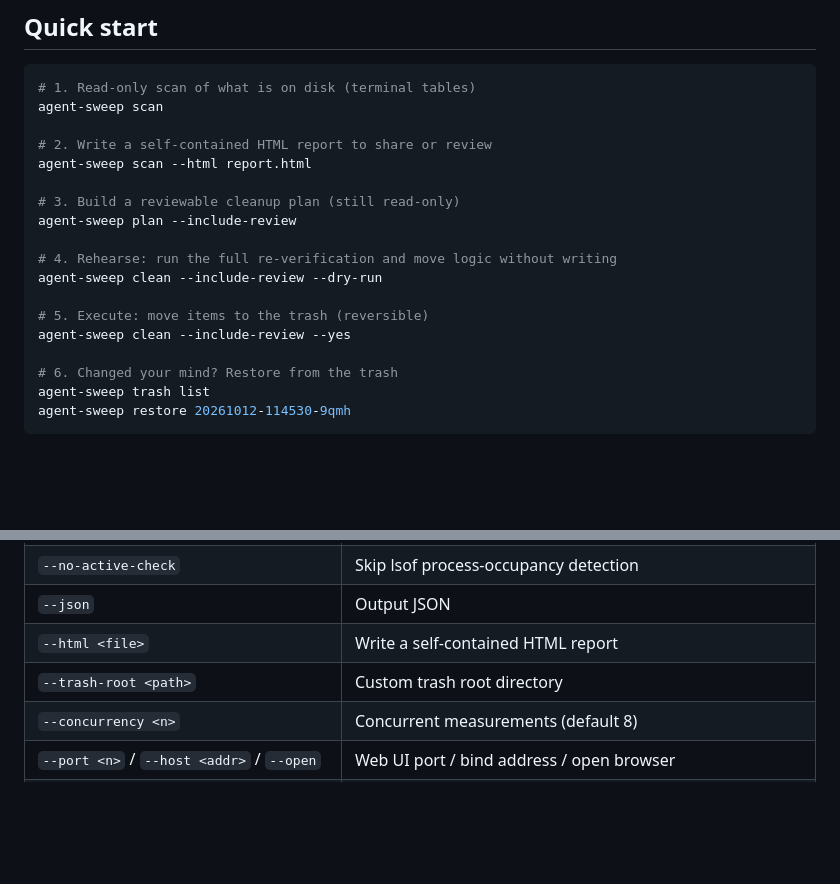
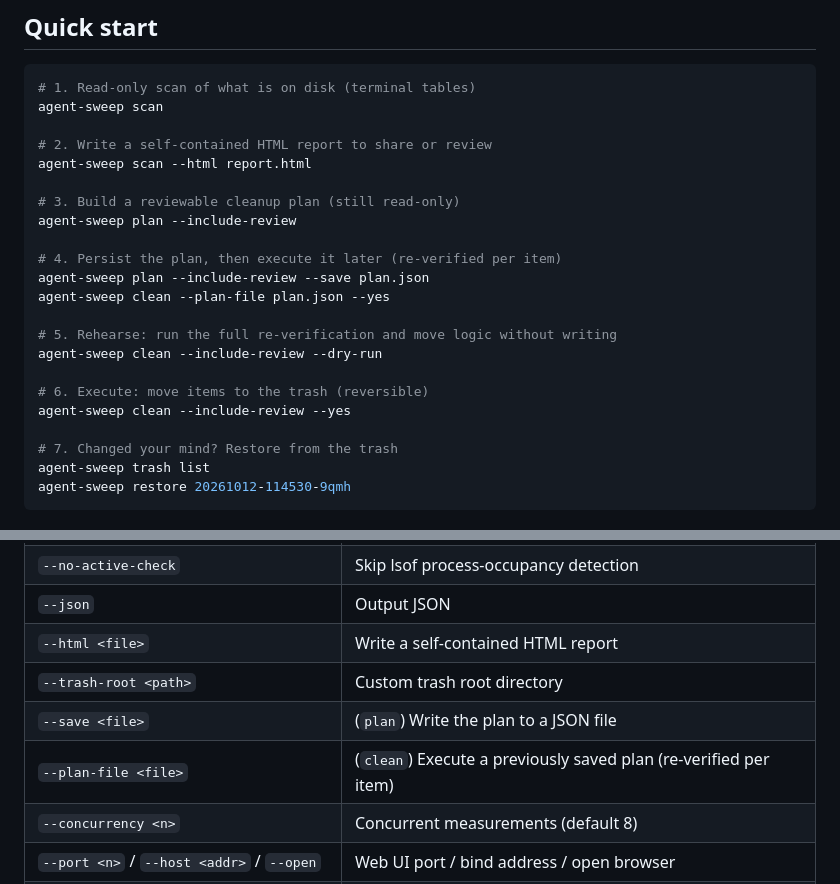
Before and after one commit to outerarc-ai/agent-sweep, a Markdown page: README.md, 2 parts joined by grey strips. GitHub-like rendering; blank space fills up the shorter version.

````diff
--- a/README.md
+++ b/README.md
@@ -57,13 +57,17 @@ agent-sweep scan --html report.html
 # 3. Build a reviewable cleanup plan (still read-only)
 agent-sweep plan --include-review
 
-# 4. Rehearse: run the full re-verification and move logic without writing
+# 4. Persist the plan, then execute it later (re-verified per item)
+agent-sweep plan --include-review --save plan.json
+agent-sweep clean --plan-file plan.json --yes
+
+# 5. Rehearse: run the full re-verification and move logic without writing
 agent-sweep clean --include-review --dry-run
 
-# 5. Execute: move items to the trash (reversible)
+# 6. Execute: move items to the trash (reversible)
 agent-sweep clean --include-review --yes
 
-# 6. Changed your mind? Restore from the trash
+# 7. Changed your mind? Restore from the trash
 agent-sweep trash list
 agent-sweep restore 20261012-114530-9qmh
 ```
@@ -214,6 +218,8 @@ Want another harness supported? Open a [harness request](https://github.com/oute
 | `--json` | Output JSON |
 | `--html <file>` | Write a self-contained HTML report |
 | `--trash-root <path>` | Custom trash root directory |
+| `--save <file>` | (`plan`) Write the plan to a JSON file |
+| `--plan-file <file>` | (`clean`) Execute a previously saved plan (re-verified per item) |
 | `--concurrency <n>` | Concurrent measurements (default 8) |
 | `--port <n>` / `--host <addr>` / `--open` | Web UI port / bind address / open browser |
 | `--verbose, -v` / `--quiet, -q` / `--no-color` | Logging and colour control |
````
Also changed, not shown: CHANGELOG.md (+5 -0 lines), README.zh-CN.md (+9 -3 lines).
